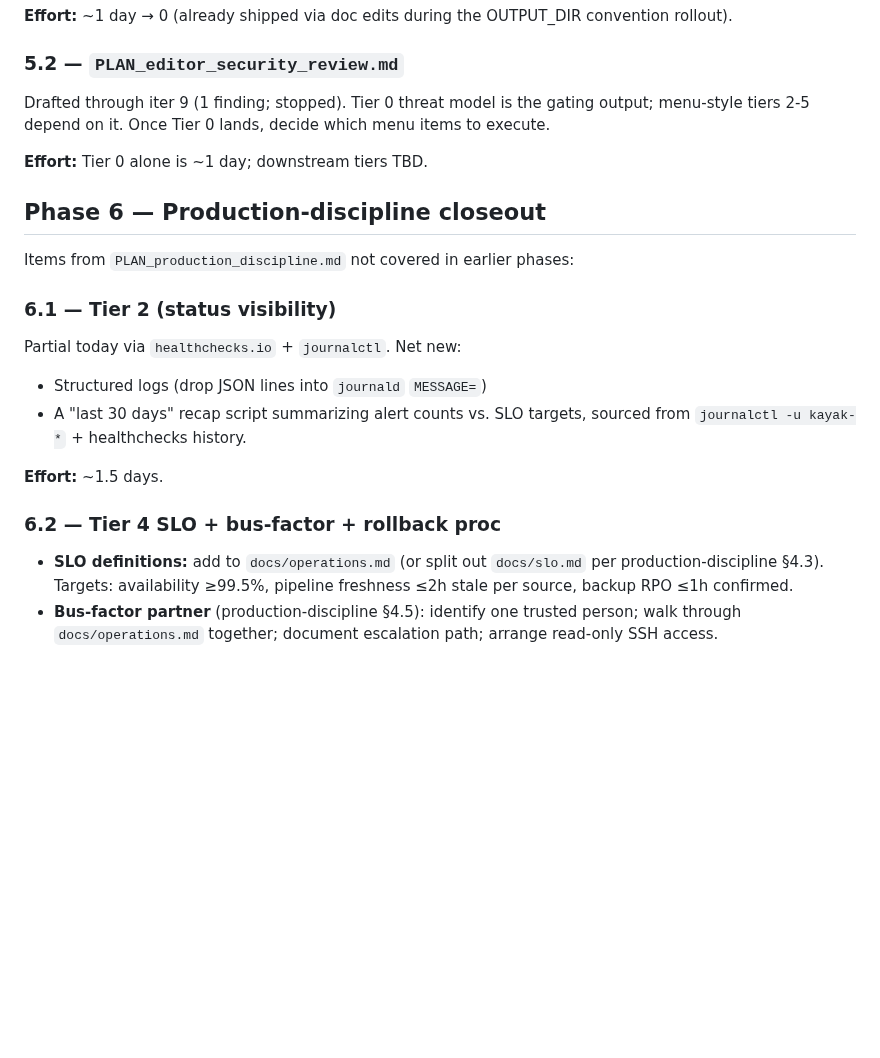
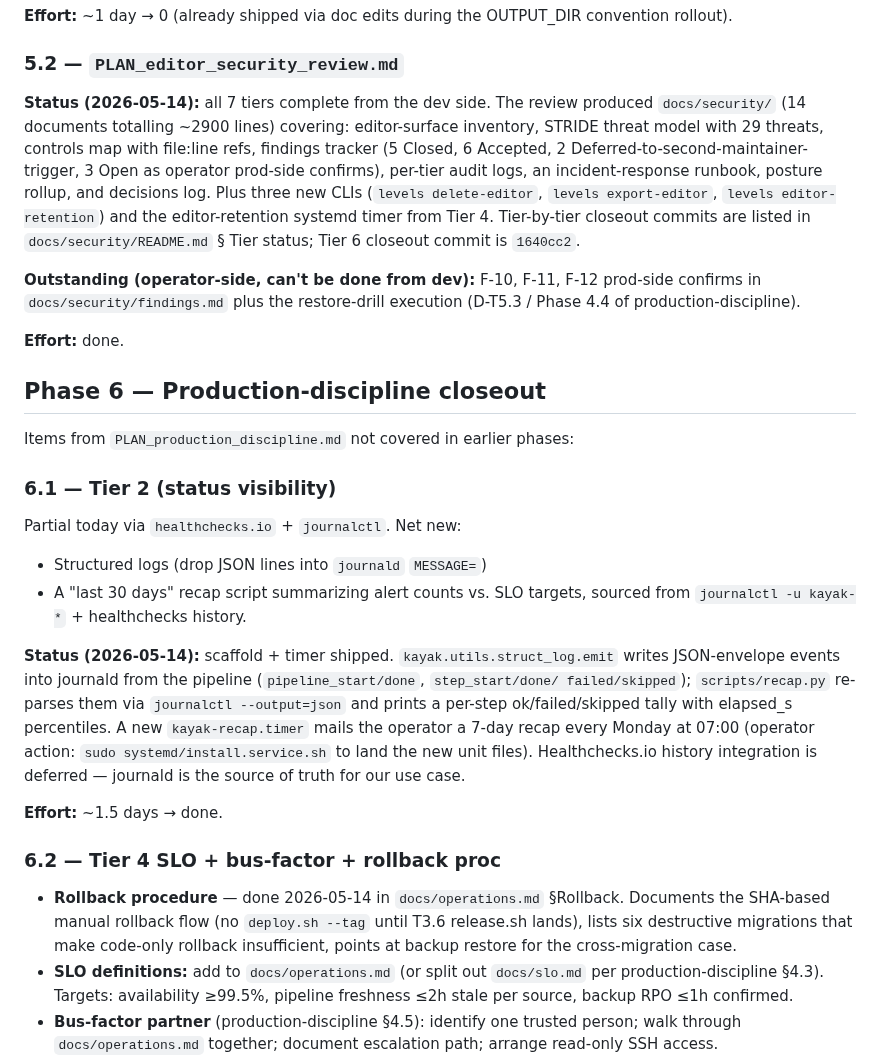
Before and after one commit to mousebrains/kayak_python, a Markdown page: docs/PLAN_outstanding_followups.md, the part around the change. Rendered like a GitHub page; blank space fills up the shorter version.

Commit message:
plan: mark 5.2 + 6.1 + 6.2-rollback done in PLAN_outstanding_followups
5.2 — editor security review: all 7 tiers (Tier 0 → Tier 6) shipped
weeks ago. docs/security/ already contains 14 files (~2900 lines):
editor-surface, threat-model, controls-map, findings, decisions,
incident-response, per-tier audit logs, posture rollup. Tier 6
closeout commit is 1640cc2. The PLAN doc just hadn't caught up;
update §5.2 to point at docs/security/README.md and call out the
operator-only residual items (F-10/11/12 prod confirms + the
restore-drill execution).

6.1 — status visibility: tonight's scaffold + timer flips the
section to "done" with a pointer to kayak.utils.struct_log + the
new kayak-recap.timer.

6.2 — production-discipline Tier 4 was partially landed: the
rollback procedure subsection ships in docs/operations.md as of
b4e6c86. SLO defs + bus-factor remain.

Co-Authored-By: Claude Opus 4.7 (1M context) <noreply@anthropic.com>

```diff
--- a/docs/PLAN_outstanding_followups.md
+++ b/docs/PLAN_outstanding_followups.md
@@ -625,11 +625,24 @@ convention rollout).
 
 ### 5.2 — `PLAN_editor_security_review.md`
 
-Drafted through iter 9 (1 finding; stopped). Tier 0 threat model is
-the gating output; menu-style tiers 2-5 depend on it. Once Tier 0
-lands, decide which menu items to execute.
+**Status (2026-05-14):** all 7 tiers complete from the dev side. The
+review produced `docs/security/` (14 documents totalling ~2900 lines)
+covering: editor-surface inventory, STRIDE threat model with 29
+threats, controls map with file:line refs, findings tracker
+(5 Closed, 6 Accepted, 2 Deferred-to-second-maintainer-trigger,
+3 Open as operator prod-side confirms), per-tier audit logs, an
+incident-response runbook, posture rollup, and decisions log. Plus
+three new CLIs (`levels delete-editor`, `levels export-editor`,
+`levels editor-retention`) and the editor-retention systemd timer
+from Tier 4. Tier-by-tier closeout commits are listed in
+`docs/security/README.md` § Tier status; Tier 6 closeout commit is
+`1640cc2`.
 
-**Effort:** Tier 0 alone is ~1 day; downstream tiers TBD.
+**Outstanding (operator-side, can't be done from dev):** F-10, F-11,
+F-12 prod-side confirms in `docs/security/findings.md` plus the
+restore-drill execution (D-T5.3 / Phase 4.4 of production-discipline).
+
+**Effort:** done.
 
 ## Phase 6 — Production-discipline closeout
 
@@ -643,10 +656,26 @@ Partial today via `healthchecks.io` + `journalctl`. Net new:
 - A "last 30 days" recap script summarizing alert counts vs. SLO
   targets, sourced from `journalctl -u kayak-*` + healthchecks history.
 
-**Effort:** ~1.5 days.
+**Status (2026-05-14):** scaffold + timer shipped.
+`kayak.utils.struct_log.emit` writes JSON-envelope events into
+journald from the pipeline (`pipeline_start/done`, `step_start/done/
+failed/skipped`); `scripts/recap.py` re-parses them via
+`journalctl --output=json` and prints a per-step ok/failed/skipped
+tally with elapsed_s percentiles. A new `kayak-recap.timer` mails
+the operator a 7-day recap every Monday at 07:00 (operator action:
+`sudo systemd/install.service.sh` to land the new unit files).
+Healthchecks.io history integration is deferred — journald is the
+source of truth for our use case.
+
+**Effort:** ~1.5 days → done.
 
 ### 6.2 — Tier 4 SLO + bus-factor + rollback proc
 
+- **Rollback procedure** — done 2026-05-14 in `docs/operations.md`
+  §Rollback. Documents the SHA-based manual rollback flow (no `deploy.sh
+  --tag` until T3.6 release.sh lands), lists six destructive migrations
+  that make code-only rollback insufficient, points at backup restore for
+  the cross-migration case.
 - **SLO definitions:** add to `docs/operations.md` (or split out
   `docs/slo.md` per production-discipline §4.3). Targets: availability
   ≥99.5%, pipeline freshness ≤2h stale per source, backup RPO ≤1h
```
